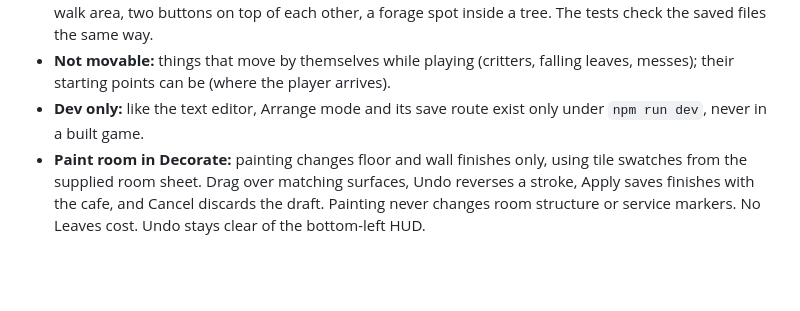
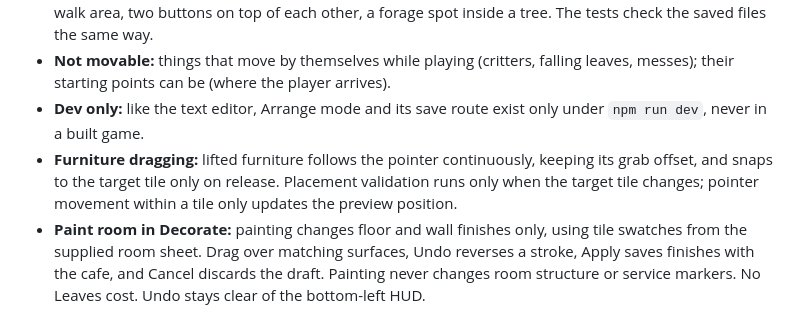
Before and after one commit to luviein/woodland-cafe, a Markdown page: GAME_DESIGN.md, the part around the change. Drawn GitHub-style; blank space fills up the shorter version.

Commit message:
Define continuous furniture dragging with tile-cached validation

```diff
--- a/GAME_DESIGN.md
+++ b/GAME_DESIGN.md
@@ -570,6 +570,7 @@ The player can leave the counter **before taking an order** to clean messes; the
 - **Safety:** something that breaks a rule turns red and Save is refused: off the screen, a stall outside the walk area, two buttons on top of each other, a forage spot inside a tree. The tests check the saved files the same way.
 - **Not movable:** things that move by themselves while playing (critters, falling leaves, messes); their starting points can be (where the player arrives).
 - **Dev only:** like the text editor, Arrange mode and its save route exist only under `npm run dev`, never in a built game.
+- **Furniture dragging:** lifted furniture follows the pointer continuously, keeping its grab offset, and snaps to the target tile only on release. Placement validation runs only when the target tile changes; pointer movement within a tile only updates the preview position.
 - **Paint room in Decorate:** painting changes floor and wall finishes only, using tile swatches from the supplied room sheet. Drag over matching surfaces, Undo reverses a stroke, Apply saves finishes with the cafe, and Cancel discards the draft. Painting never changes room structure or service markers. No Leaves cost. Undo stays clear of the bottom-left HUD.
 - **Move counter in Decorate:** select Move counter and tap the desired player service spot. Move the complete counter, player/order/queue positions and counter-mounted decorations together. Refuse moves onto walls, the door, furniture or outside the room, or moves that block paths. Escape cancels. Furniture placement stays in Decorate.
 - Saved rooms and finishes drive the cafe floor. Older saves use default finishes; malformed finish grids are refused. The dev painter at /room.html still edits the default structural room data. Room resizing comes later.
```
